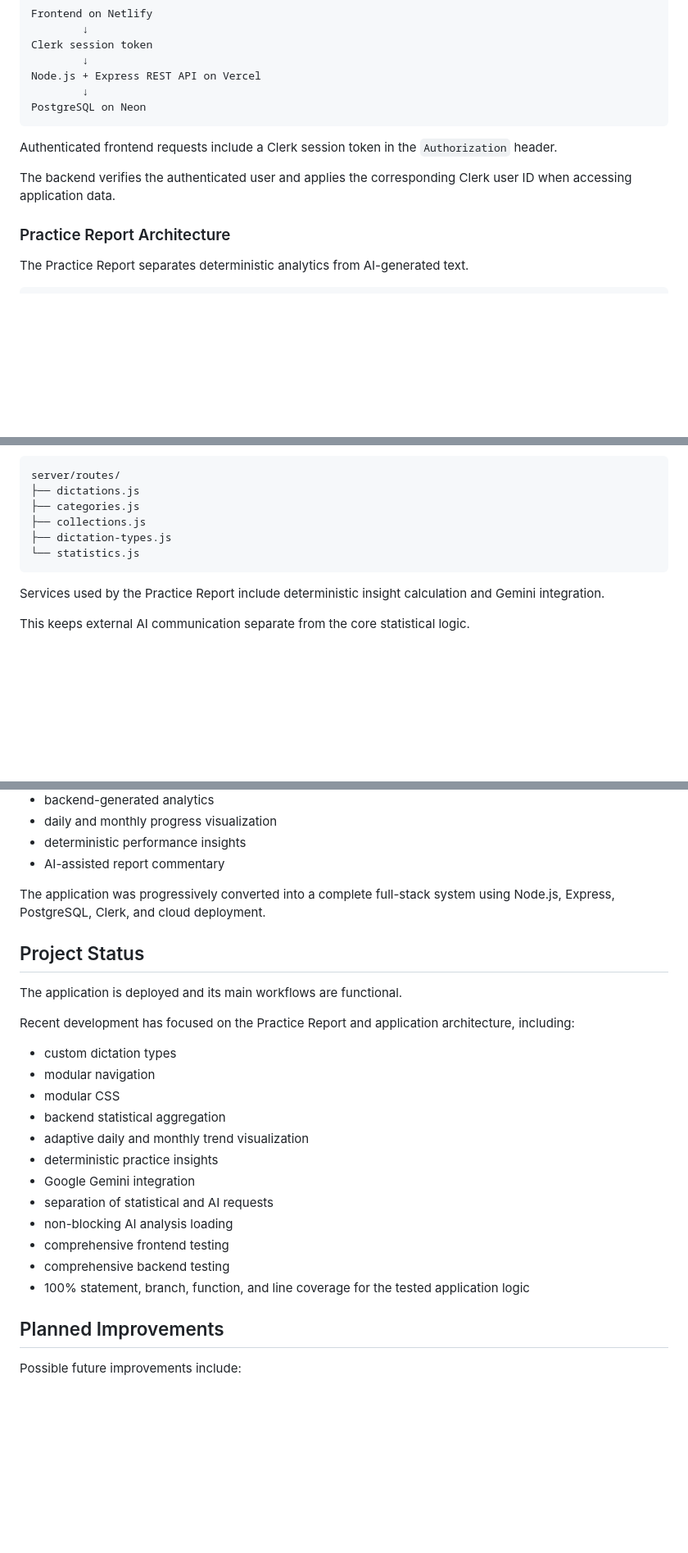
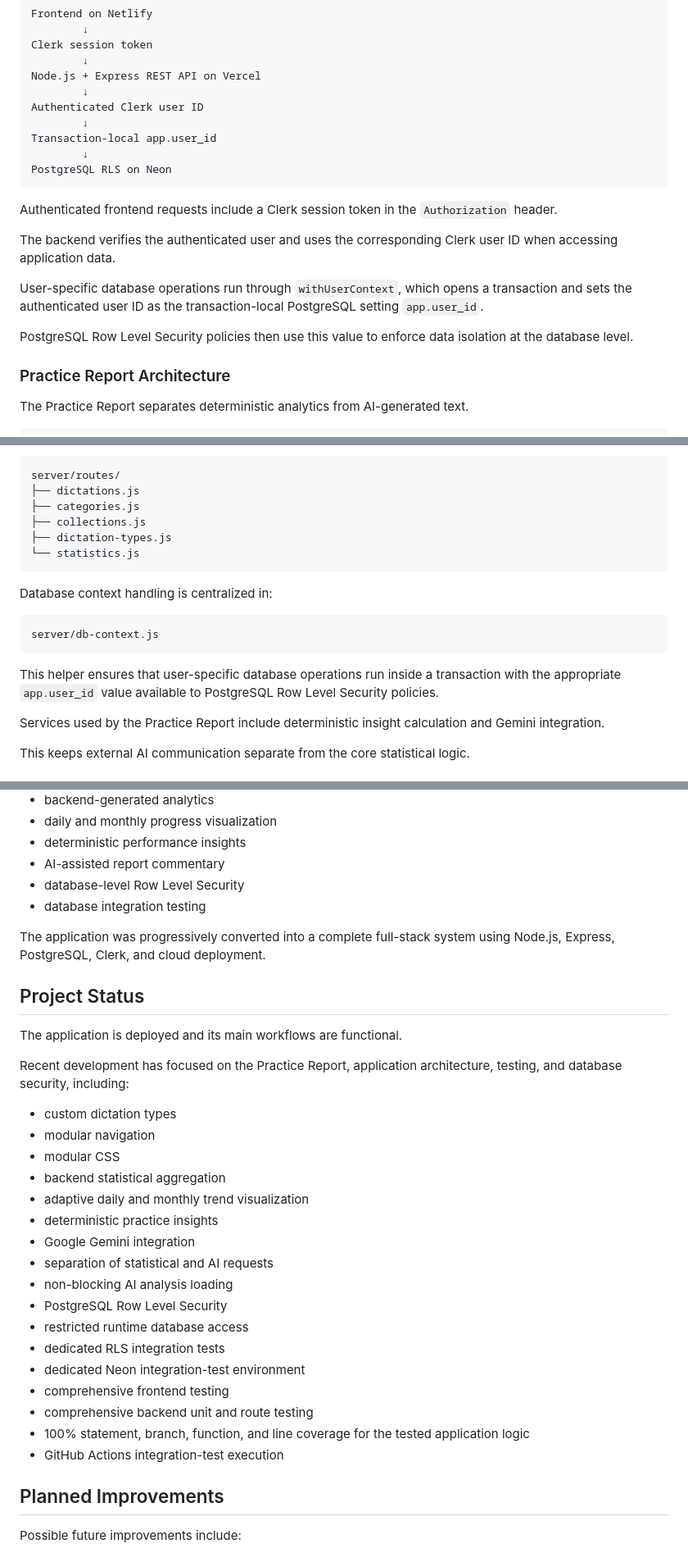
Before and after one commit to laurabaraldi98-lgtm/music-study-tracker, a Markdown page: README.md, 3 parts joined by grey strips. Shown at 82% size. GitHub-like rendering; blank space fills up the shorter version.

````diff
--- a/README.md
+++ b/README.md
@@ -227,12 +228,20 @@ Clerk session token
         ↓
 Node.js + Express REST API on Vercel
         ↓
-PostgreSQL on Neon
+Authenticated Clerk user ID
+        ↓
+Transaction-local app.user_id
+        ↓
+PostgreSQL RLS on Neon
 ```
 
 Authenticated frontend requests include a Clerk session token in the `Authorization` header.
 
-The backend verifies the authenticated user and applies the corresponding Clerk user ID when accessing application data.
+The backend verifies the authenticated user and uses the corresponding Clerk user ID when accessing application data.
+
+User-specific database operations run through `withUserContext`, which opens a transaction and sets the authenticated user ID as the transaction-local PostgreSQL setting `app.user_id`.
+
+PostgreSQL Row Level Security policies then use this value to enforce data isolation at the database level.
 
 ### Practice Report Architecture
 
@@ -357,6 +366,14 @@ server/routes/
 └── statistics.js
 ```
 
+Database context handling is centralized in:
+
+```text
+server/db-context.js
+```
+
+This helper ensures that user-specific database operations run inside a transaction with the appropriate `app.user_id` value available to PostgreSQL Row Level Security policies.
+
 Services used by the Practice Report include deterministic insight calculation and Gemini integration.
 
 This keeps external AI communication separate from the core statistical logic.
@@ -738,6 +842,8 @@ That process led to the addition of:
 - daily and monthly progress visualization
 - deterministic performance insights
 - AI-assisted report commentary
+- database-level Row Level Security
+- database integration testing
 
 The application was progressively converted into a complete full-stack system using Node.js, Express, PostgreSQL, Clerk, and cloud deployment.
 
@@ -745,7 +851,7 @@ The application was progressively converted into a complete full-stack system us
 
 The application is deployed and its main workflows are functional.
 
-Recent development has focused on the Practice Report and application architecture, including:
+Recent development has focused on the Practice Report, application architecture, testing, and database security, including:
 
 - custom dictation types
 - modular navigation
@@ -756,9 +862,14 @@ Recent development has focused on the Practice Report and application architectu
 - Google Gemini integration
 - separation of statistical and AI requests
 - non-blocking AI analysis loading
+- PostgreSQL Row Level Security
+- restricted runtime database access
+- dedicated RLS integration tests
+- dedicated Neon integration-test environment
 - comprehensive frontend testing
-- comprehensive backend testing
+- comprehensive backend unit and route testing
 - 100% statement, branch, function, and line coverage for the tested application logic
+- GitHub Actions integration-test execution
 
 ## Planned Improvements
 
````
Also changed, not shown: other parts of README.md (+101 -13 lines).
